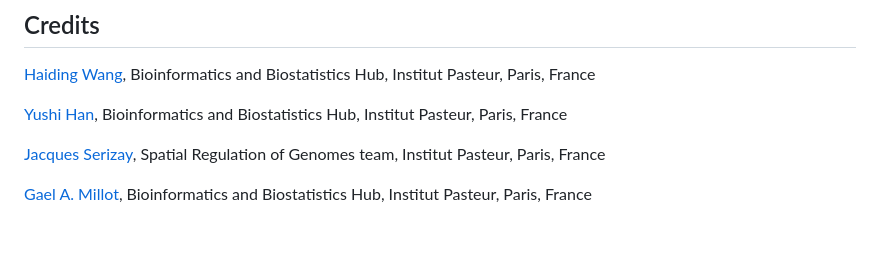
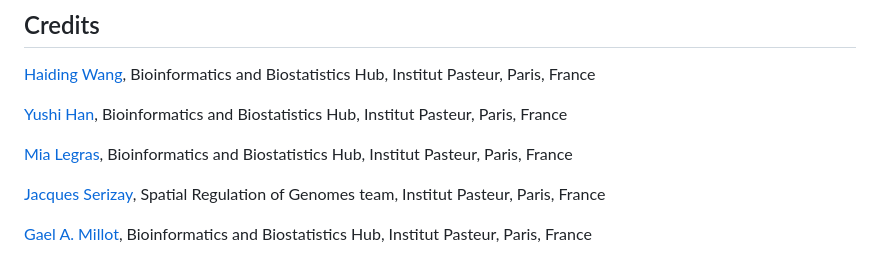
Before and after one commit to safer-r/saferGraph, a Markdown page: README.md, the part around one of its changes. GitHub-like rendering; blank space fills up the shorter version.

```diff
--- a/README.md
+++ b/README.md
@@ -100,6 +101,8 @@ If you are using functions of *saferGraph*, please cite:
 
 [Yushi Han](https://github.com/yushiHn/), Bioinformatics and Biostatistics Hub, Institut Pasteur, Paris, France
 
+[Mia Legras](https://github.com/mialgrs), Bioinformatics and Biostatistics Hub, Institut Pasteur, Paris, France
+
 [Jacques Serizay](https://github.com/js2264), Spatial Regulation of Genomes team, Institut Pasteur, Paris, France
 
 [Gael A. Millot](https://github.com/gael-millot), Bioinformatics and Biostatistics Hub, Institut Pasteur, Paris, France
```
Also changed, not shown: other parts of README.md (+1 -0 lines).
